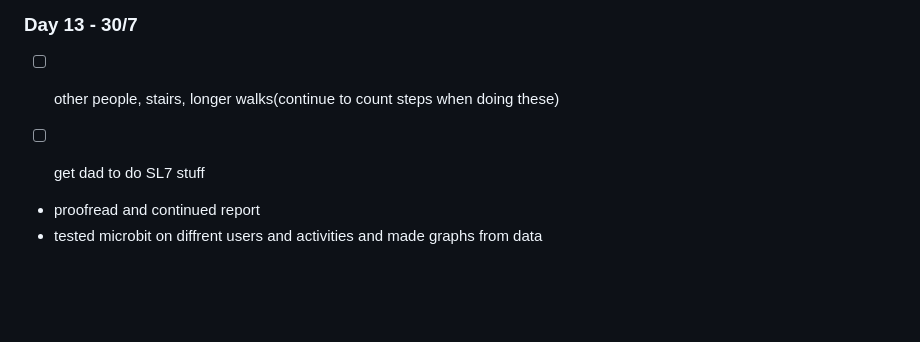
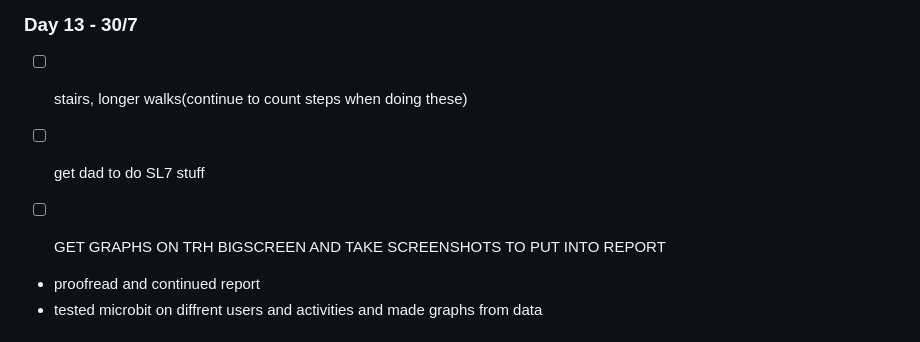
Before and after one commit to caitlin654/Nuffield_placement, a Markdown page: README.md, the part around the change. Drawn GitHub-style; blank space fills up the shorter version.

```diff
--- a/README.md
+++ b/README.md
@@ -111,9 +111,11 @@ offload anything needed to git(excel sheets)
 - [ ] finish SL7 stuff
 
 ### Day 13 - 30/7
-- [ ] other people, stairs, longer walks(continue to count steps when doing these)
+- [ ] stairs, longer walks(continue to count steps when doing these)
 
 - [ ] get dad to do SL7 stuff
+
+- [ ] GET GRAPHS ON TRH BIGSCREEN AND TAKE SCREENSHOTS TO PUT INTO REPORT
 
 - proofread and continued report
 - tested microbit on diffrent users and activities and made graphs from data
```
Also changed, not shown: imgs/dad_graphs.png (added), imgs/me_graphs.png (added), imgs/mum2_graphs.png (added), 4 other files.
